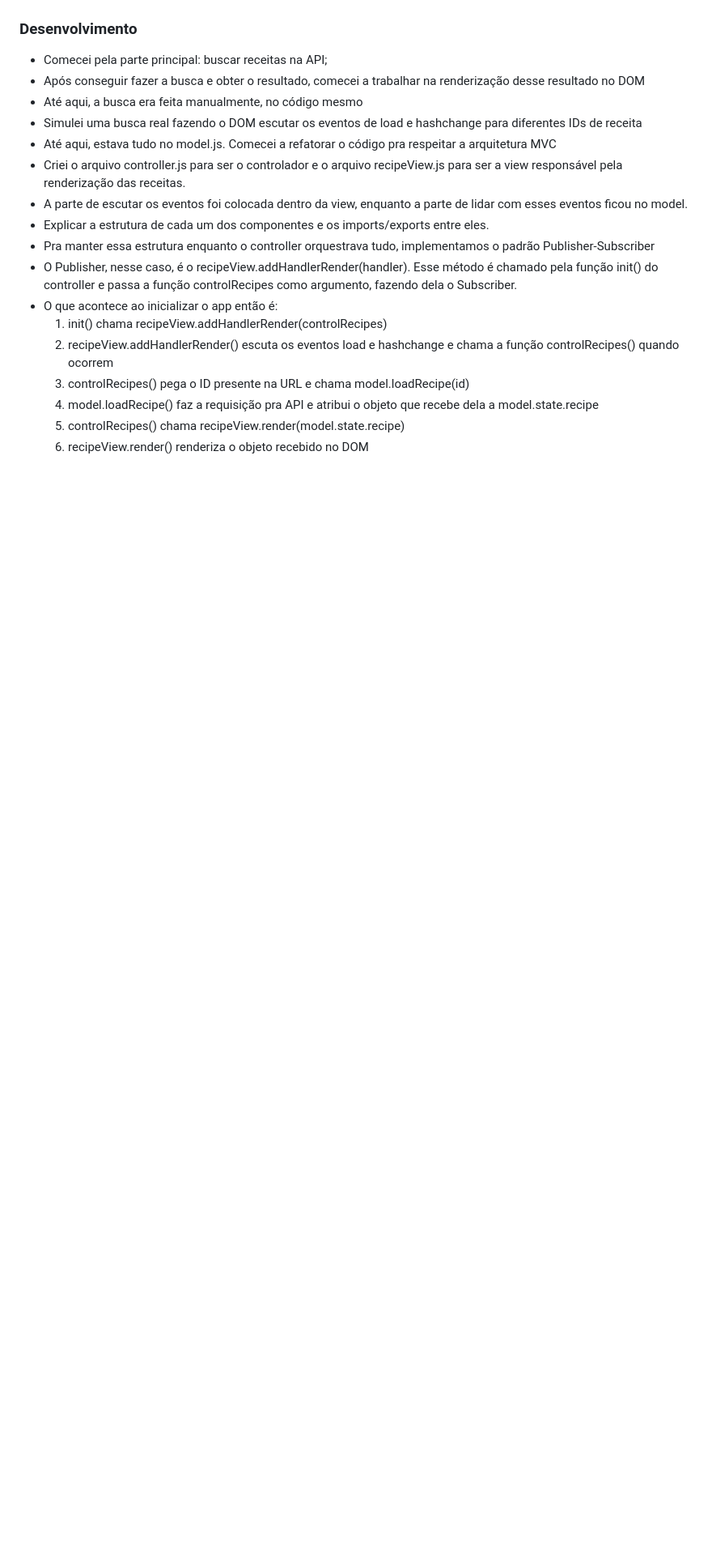
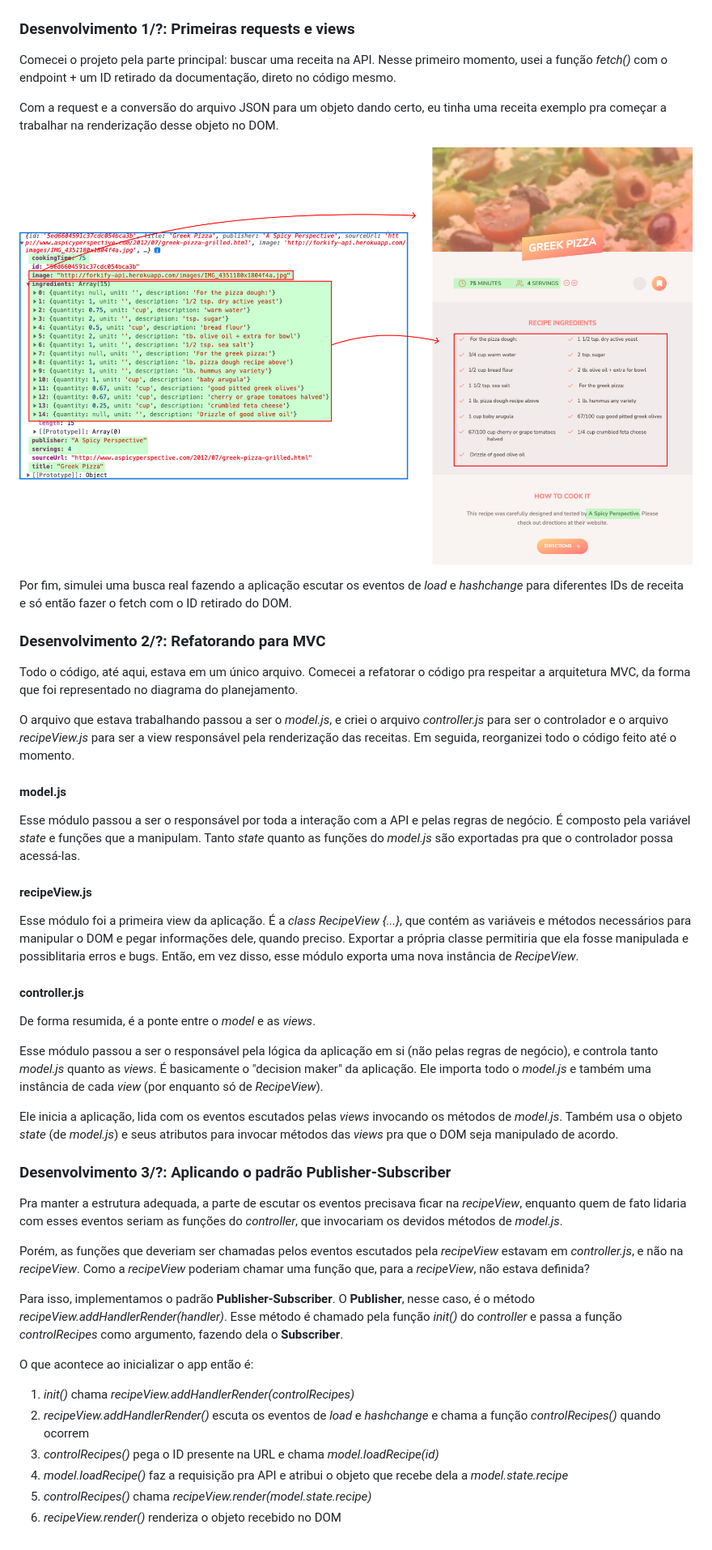
Before and after one commit to LucasMig/forkify-app, a Markdown page: readme.md, the part around the change printed below. Shown: that part at 81% size. GitHub-like rendering; pictures changed too: assets/renderização-exemplo.png (added); blank space fills up the shorter version.

```diff
--- a/readme.md
+++ b/readme.md
@@ -67,22 +67,51 @@ Essa, sem dúvidas, foi uma das partes mais desafiadoras, porém sei que foi tam
 
 ![Arquitetura receitas](./assets/arquitetura-exemplo-receitas.jpeg)
 
-### Desenvolvimento
+### Desenvolvimento 1/?: Primeiras requests e views
 
-- Comecei pela parte principal: buscar receitas na API;
-- Após conseguir fazer a busca e obter o resultado, comecei a trabalhar na renderização desse resultado no DOM
-- Até aqui, a busca era feita manualmente, no código mesmo
-- Simulei uma busca real fazendo o DOM escutar os eventos de load e hashchange para diferentes IDs de receita
-- Até aqui, estava tudo no model.js. Comecei a refatorar o código pra respeitar a arquitetura MVC
-- Criei o arquivo controller.js para ser o controlador e o arquivo recipeView.js para ser a view responsável pela renderização das receitas.
-- A parte de escutar os eventos foi colocada dentro da view, enquanto a parte de lidar com esses eventos ficou no model.
-- Explicar a estrutura de cada um dos componentes e os imports/exports entre eles.
-- Pra manter essa estrutura enquanto o controller orquestrava tudo, implementamos o padrão Publisher-Subscriber
-- O Publisher, nesse caso, é o recipeView.addHandlerRender(handler). Esse método é chamado pela função init() do controller e passa a função controlRecipes como argumento, fazendo dela o Subscriber.
-- O que acontece ao inicializar o app então é:
-  1. init() chama recipeView.addHandlerRender(controlRecipes)
-  2. recipeView.addHandlerRender() escuta os eventos load e hashchange e chama a função controlRecipes() quando ocorrem
-  3. controlRecipes() pega o ID presente na URL e chama model.loadRecipe(id)
-  4. model.loadRecipe() faz a requisição pra API e atribui o objeto que recebe dela a model.state.recipe
-  5. controlRecipes() chama recipeView.render(model.state.recipe)
-  6. recipeView.render() renderiza o objeto recebido no DOM
+Comecei o projeto pela parte principal: buscar uma receita na API. Nesse primeiro momento, usei a função _fetch()_ com o endpoint + um ID retirado da documentação, direto no código mesmo.
+
+Com a request e a conversão do arquivo JSON para um objeto dando certo, eu tinha uma receita exemplo pra começar a trabalhar na renderização desse objeto no DOM.
+
+![Renderização exemplo](./assets/renderiza%C3%A7%C3%A3o-exemplo.png)
+
+Por fim, simulei uma busca real fazendo a aplicação escutar os eventos de _load_ e _hashchange_ para diferentes IDs de receita e só então fazer o fetch com o ID retirado do DOM.
+
+### Desenvolvimento 2/?: Refatorando para MVC
+
+Todo o código, até aqui, estava em um único arquivo. Comecei a refatorar o código pra respeitar a arquitetura MVC, da forma que foi representado no diagrama do planejamento.
+
+O arquivo que estava trabalhando passou a ser o _model.js_, e criei o arquivo _controller.js_ para ser o controlador e o arquivo _recipeView.js_ para ser a view responsável pela renderização das receitas. Em seguida, reorganizei todo o código feito até o momento.
+
+#### model.js
+
+Esse módulo passou a ser o responsável por toda a interação com a API e pelas regras de negócio. É composto pela variável _state_ e funções que a manipulam. Tanto _state_ quanto as funções do _model.js_ são exportadas pra que o controlador possa acessá-las.
+
+#### recipeView.js
+
+Esse módulo foi a primeira view da aplicação. É a _class RecipeView {...}_, que contém as variáveis e métodos necessários para manipular o DOM e pegar informações dele, quando preciso. Exportar a própria classe permitiria que ela fosse manipulada e possiblitaria erros e bugs. Então, em vez disso, esse módulo exporta uma nova instância de _RecipeView_.
+
+#### controller.js
+
+De forma resumida, é a ponte entre o _model_ e as _views_.
+
+Esse módulo passou a ser o responsável pela lógica da aplicação em si (não pelas regras de negócio), e controla tanto _model.js_ quanto as _views_. É basicamente o "decision maker" da aplicação. Ele importa todo o _model.js_ e também uma instância de cada _view_ (por enquanto só de _RecipeView_).
+
+Ele inicia a aplicação, lida com os eventos escutados pelas _views_ invocando os métodos de _model.js_. Também usa o objeto _state_ (de _model.js_) e seus atributos para invocar métodos das _views_ pra que o DOM seja manipulado de acordo.
+
+### Desenvolvimento 3/?: Aplicando o padrão Publisher-Subscriber
+
+Pra manter a estrutura adequada, a parte de escutar os eventos precisava ficar na _recipeView_, enquanto quem de fato lidaria com esses eventos seriam as funções do _controller_, que invocariam os devidos métodos de _model.js_.
+
+Porém, as funções que deveriam ser chamadas pelos eventos escutados pela _recipeView_ estavam em _controller.js_, e não na _recipeView_. Como a _recipeView_ poderiam chamar uma função que, para a _recipeView_, não estava definida?
+
+Para isso, implementamos o padrão **Publisher-Subscriber**. O **Publisher**, nesse caso, é o método _recipeView.addHandlerRender(handler)_. Esse método é chamado pela função _init()_ do _controller_ e passa a função _controlRecipes_ como argumento, fazendo dela o **Subscriber**.
+
+O que acontece ao inicializar o app então é:
+
+1. _init()_ chama _recipeView.addHandlerRender(controlRecipes)_
+2. _recipeView.addHandlerRender()_ escuta os eventos de _load_ e _hashchange_ e chama a função _controlRecipes()_ quando ocorrem
+3. _controlRecipes()_ pega o ID presente na URL e chama _model.loadRecipe(id)_
+4. _model.loadRecipe()_ faz a requisição pra API e atribui o objeto que recebe dela a _model.state.recipe_
+5. _controlRecipes()_ chama _recipeView.render(model.state.recipe)_
+6. _recipeView.render()_ renderiza o objeto recebido no DOM
```
Also changed, not shown: other parts of readme.md (+1 -1 lines).
